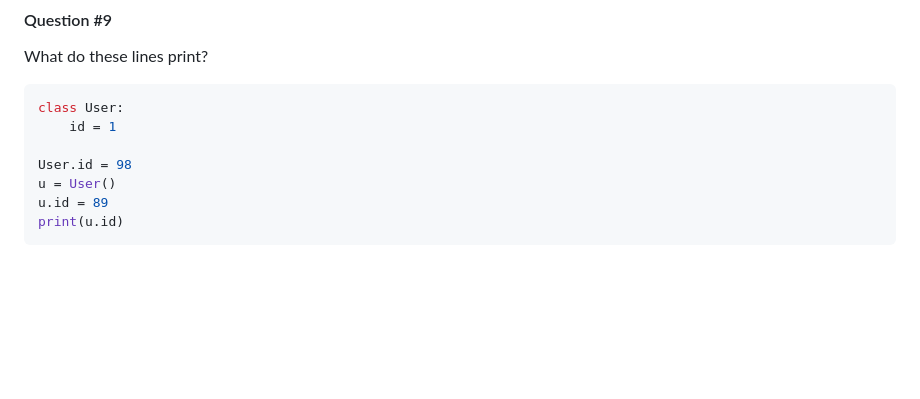
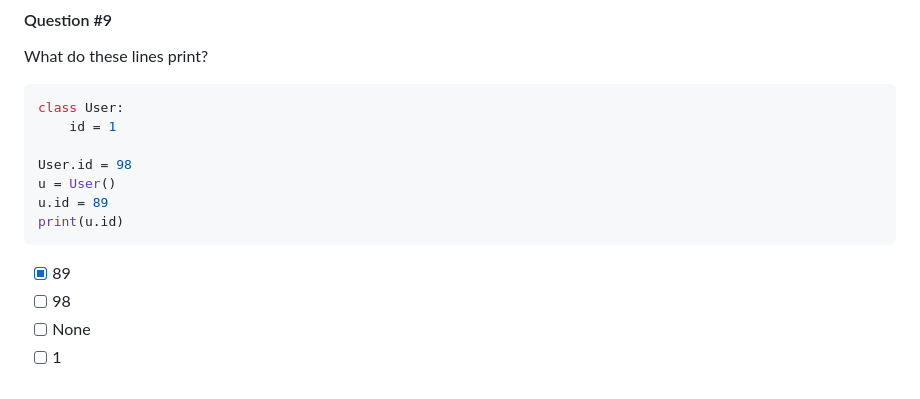
Before and after one commit to Itsfoss0/alx-higher_level_programming, a Markdown page: 0x08-python-more_classes/README.md, the part around the change. Rendered like a GitHub page; folded sections open; blank space fills up the shorter version.

Commit message:
Added Quiz #9

````diff
--- a/0x08-python-more_classes/README.md
+++ b/0x08-python-more_classes/README.md
@@ -178,4 +178,9 @@ u = User()
 u.id = 89
 print(u.id)
 ```
+* [X] 89
+* [ ] 98
+* [ ] None
+* [ ] 1
+
 </details>
````
